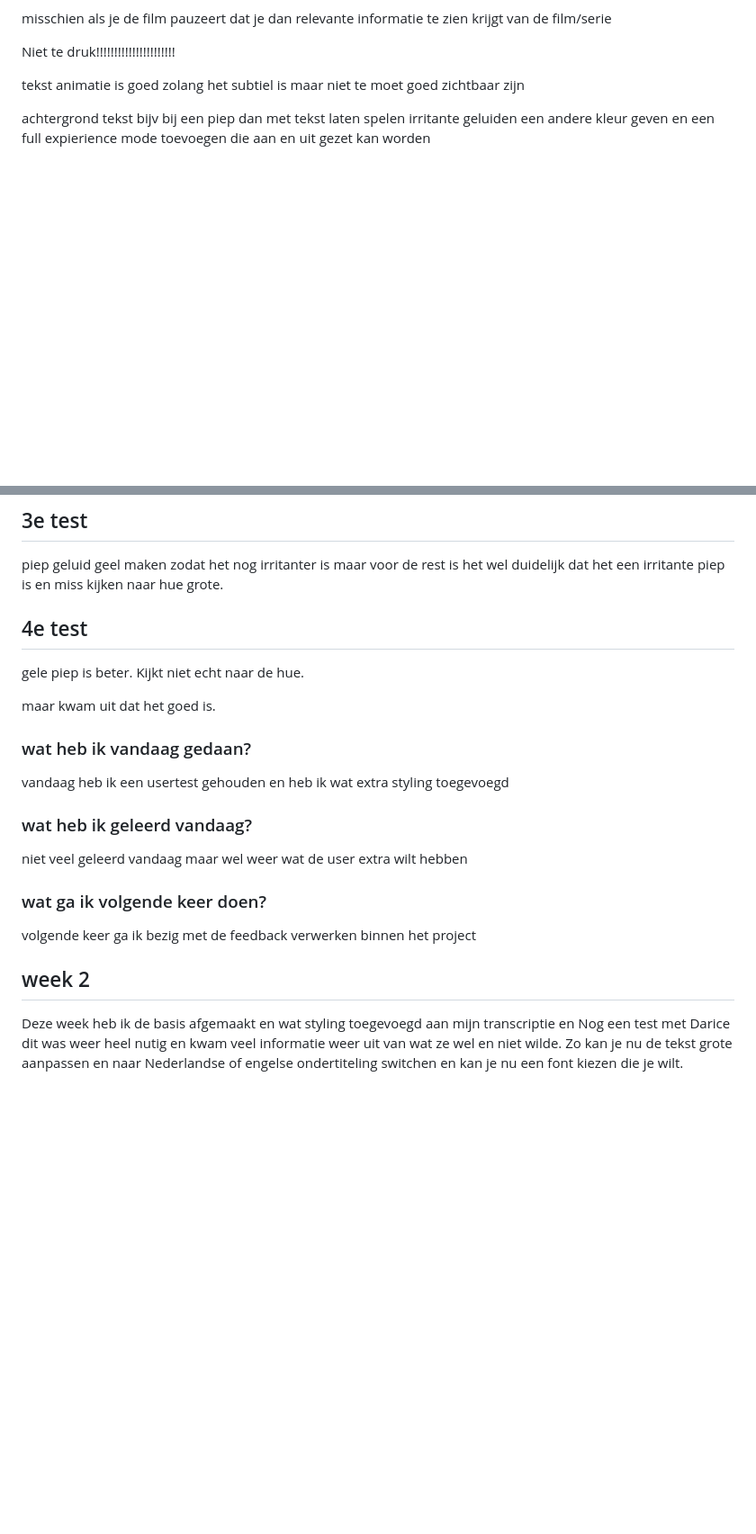
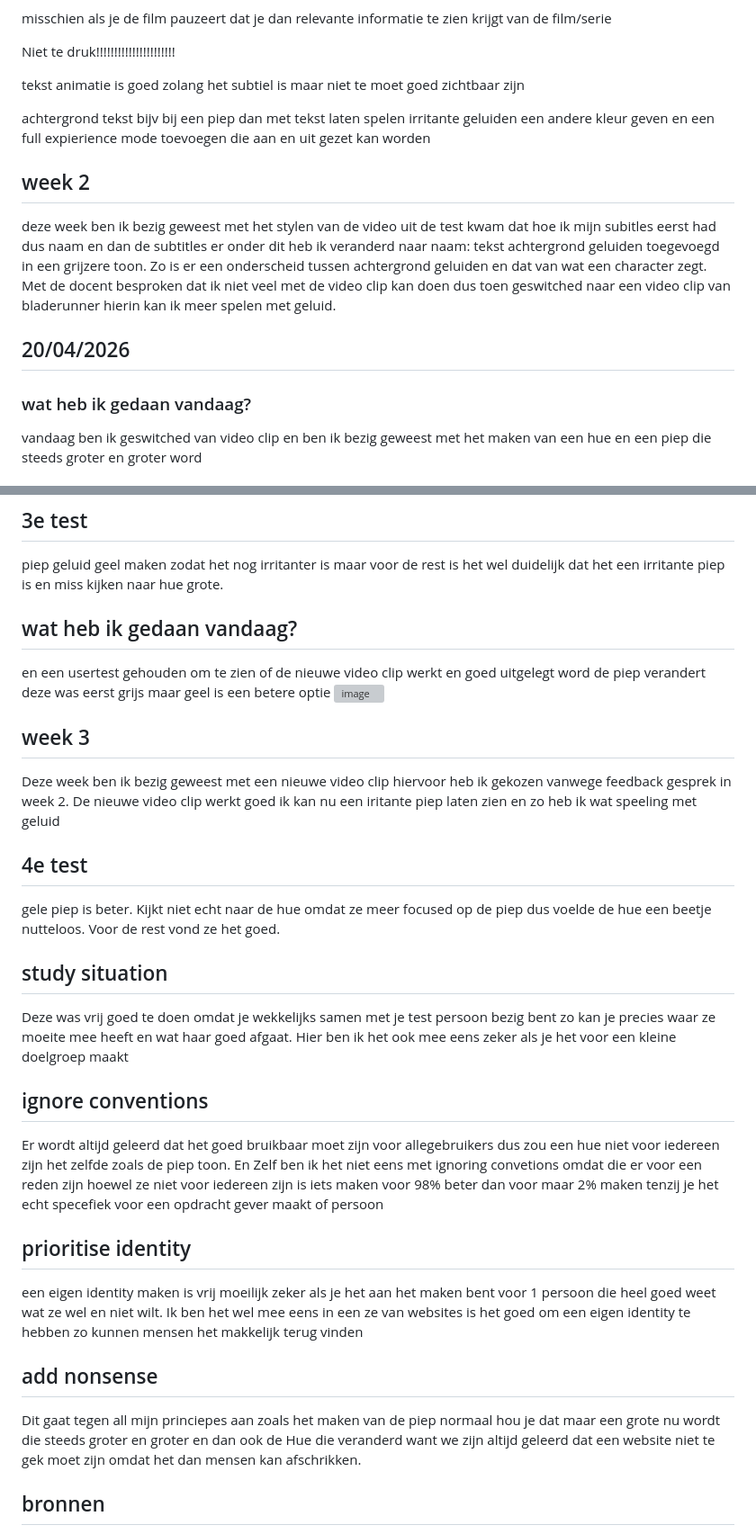
Before and after one commit to smartjulger/HCD, a Markdown page: readme.md, 2 parts joined by grey strips. Shown at 90% size. Rendered like a GitHub page; blank space fills up the shorter version; grey boxes are pictures that could not be loaded.

```diff
--- a/readme.md
+++ b/readme.md
@@ -115,6 +134,16 @@ tekst animatie is goed zolang het subtiel is maar niet te moet goed zichtbaar zi
 
 achtergrond tekst bijv bij een piep dan met tekst laten spelen irritante geluiden een andere kleur geven en een full expierience mode toevoegen die aan en uit gezet kan worden
 
+## week 2
+
+deze week ben ik bezig geweest met het stylen van de video uit de test kwam dat hoe ik mijn subitles eerst had dus naam en dan de subtitles er onder dit heb ik veranderd naar naam: tekst achtergrond geluiden toegevoegd in een grijzere toon. Zo is er een onderscheid tussen achtergrond geluiden en dat van wat een character zegt. Met de docent besproken dat ik niet veel met de video clip kan doen dus toen geswitched naar een video clip van bladerunner hierin kan ik meer spelen met geluid.
+
+
+## 20/04/2026
+
+### wat heb ik gedaan vandaag?
+
+vandaag ben ik geswitched van video clip en ben ik bezig geweest met het maken van een hue en een piep die steeds groter en groter word
 
 
 
@@ -123,28 +153,39 @@ achtergrond tekst bijv bij een piep dan met tekst laten spelen irritante geluide
 
 piep geluid geel maken zodat het nog irritanter is maar voor de rest is het wel duidelijk dat het een irritante piep is en miss kijken naar hue grote.
 
+
+## wat heb ik gedaan vandaag?
+
+en een usertest gehouden om te zien of de nieuwe video clip werkt en goed uitgelegt word
+de piep verandert deze was eerst grijs maar geel is een betere optie
+<img width="1488" height="566" alt="image" src="https://github.com/user-attachments/assets/e2358fc1-9234-4d42-b41d-0043e0634a49" />
+
+## week 3
+
+Deze week ben ik bezig geweest met een nieuwe video clip hiervoor heb ik gekozen vanwege feedback gesprek in week 2. De nieuwe video clip werkt goed ik kan nu een iritante piep laten zien en zo heb ik wat speeling met geluid
+
 ## 4e test
 
-gele piep is beter. Kijkt niet echt naar de hue.
-
-maar kwam uit dat het goed is.
+gele piep is beter. Kijkt niet echt naar de hue omdat ze meer focused op de piep dus voelde de hue een beetje nutteloos. Voor de rest vond ze het goed.
 
 
-<!-- https://www.youtube.com/watch?v=vrP-_T-h9YM&t=114s -->
-### wat heb ik vandaag gedaan?
+## study situation
 
-vandaag heb ik een usertest gehouden en heb ik wat extra styling toegevoegd
+Deze was vrij goed te doen omdat je wekkelijks samen met je test persoon bezig bent zo kan je precies waar ze moeite mee heeft en wat haar goed afgaat. Hier ben ik het ook mee eens zeker als je het voor een kleine doelgroep maakt
 
-### wat heb ik geleerd vandaag?
+## ignore conventions
 
-niet veel geleerd vandaag maar wel weer wat de user extra wilt hebben
+Er wordt altijd geleerd dat het goed bruikbaar moet zijn voor allegebruikers dus zou een hue niet voor iedereen zijn het zelfde zoals de piep toon. En Zelf ben ik het niet eens met ignoring convetions omdat die er voor een reden zijn hoewel ze niet voor iedereen zijn is iets maken voor 98% beter dan voor maar 2% maken tenzij je het echt specefiek voor een opdracht gever maakt of persoon
 
-### wat ga ik volgende keer doen?
+## prioritise identity
 
-volgende keer ga ik bezig met de feedback verwerken binnen het project
+een eigen identity maken is vrij moeilijk zeker als je het aan het maken bent voor 1 persoon die heel goed weet wat ze wel en niet wilt. Ik ben het wel mee eens in  een ze van websites is het goed om een eigen identity te hebben zo kunnen mensen het makkelijk terug vinden
+
+## add nonsense
+
+Dit gaat tegen all mijn princiepes aan zoals het maken van de piep normaal hou je dat maar een grote nu wordt die steeds groter en groter en dan ook de Hue die veranderd want we zijn altijd geleerd dat een website niet te gek moet zijn omdat het dan mensen kan afschrikken.
 
 
-## week 2
 
-Deze week heb ik de basis afgemaakt en wat styling toegevoegd aan mijn transcriptie en Nog een test met Darice dit was weer heel nutig en kwam veel informatie weer uit van wat ze wel en niet wilde. Zo kan je nu de tekst grote aanpassen en naar Nederlandse of engelse ondertiteling switchen en kan je nu een font kiezen die je wilt.
+## bronnen
 
```
Also changed, not shown: other parts of readme.md (+28 -8 lines).
